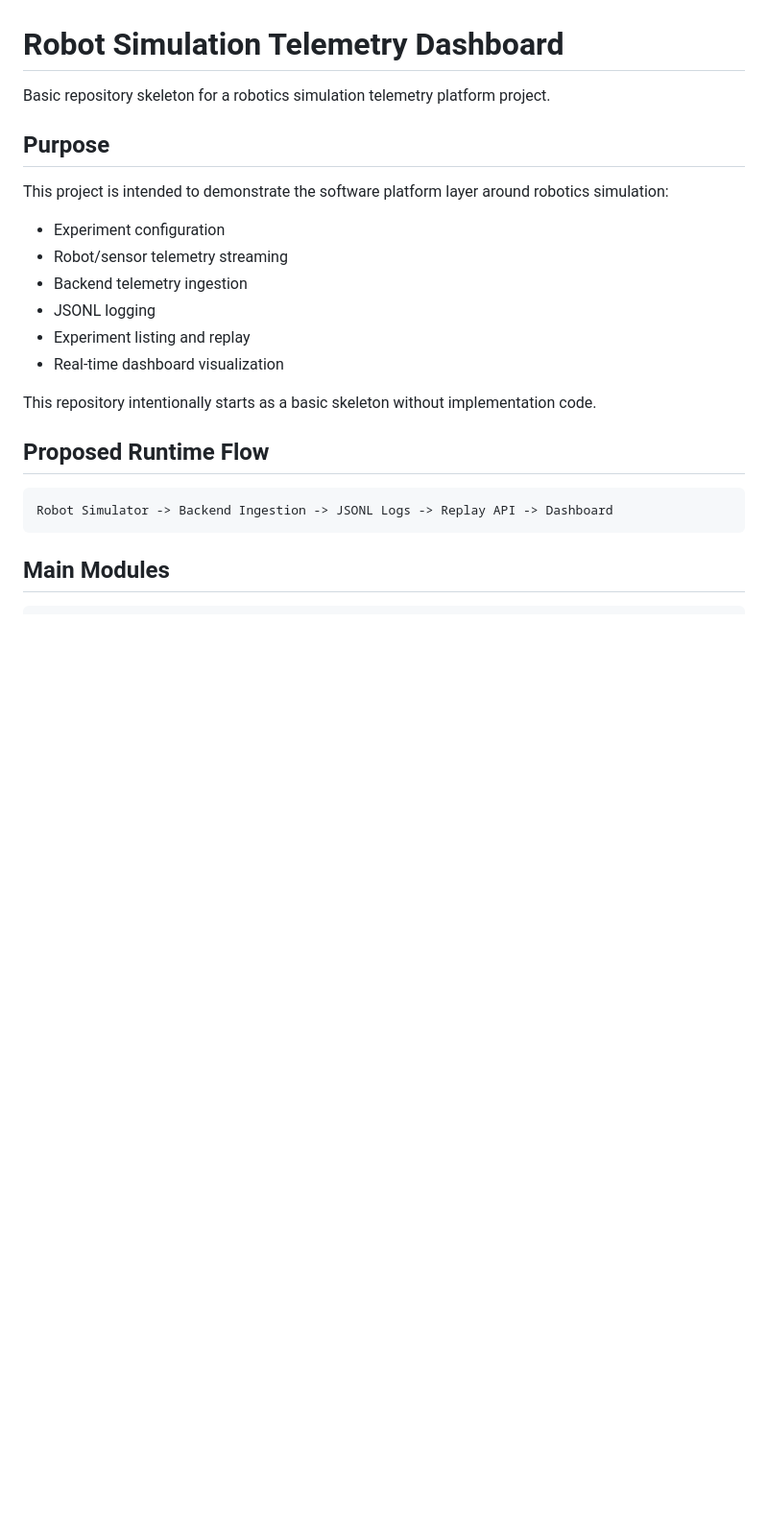
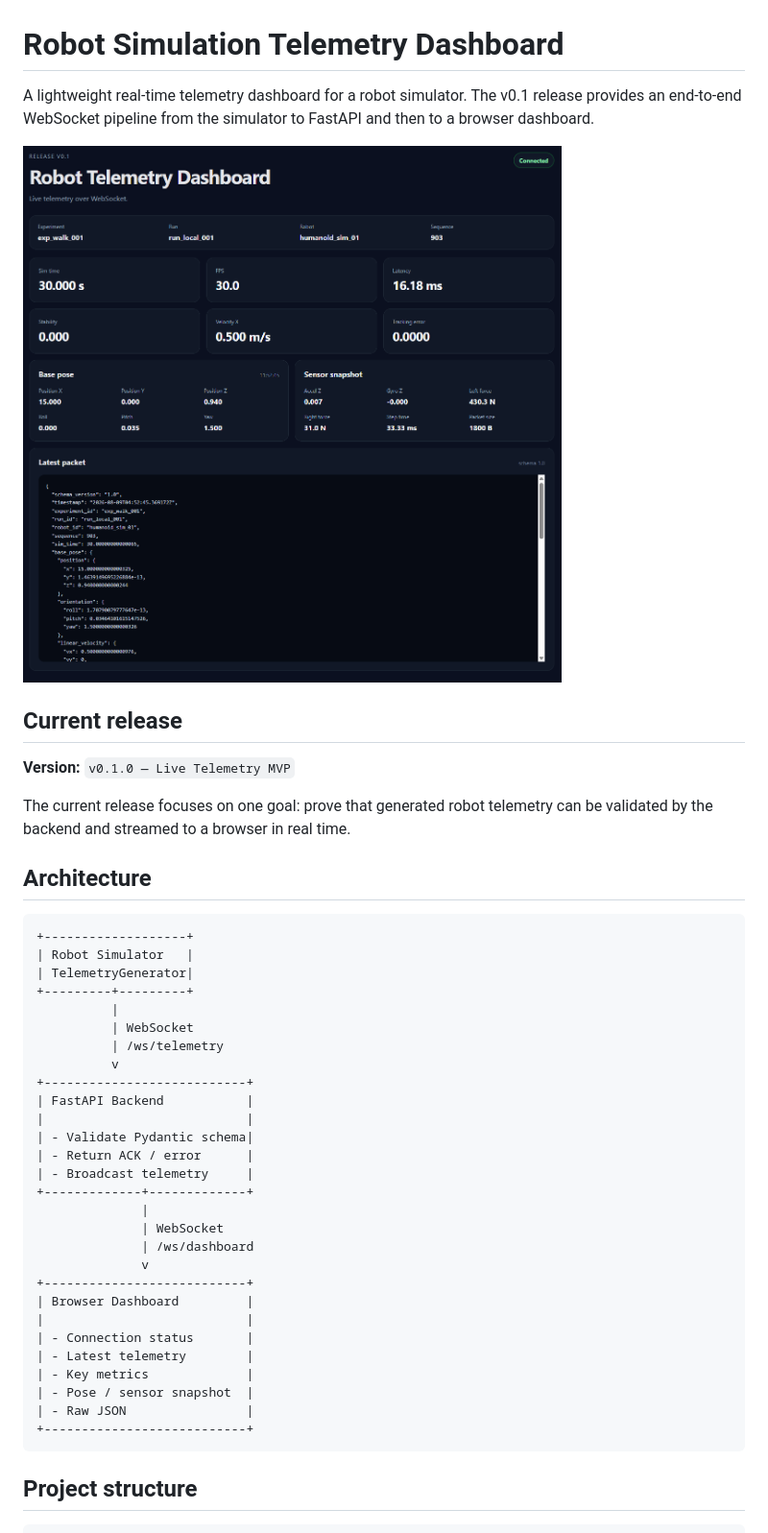
Before and after one commit to tdbui1209/robot-simulation-telemetry-dashboard, a Markdown page: README.md, the part around the change printed below. Shown: that part at 96% size. GitHub-like rendering; pictures changed too: docs/image.png (added); blank space fills up the shorter version.

Commit message:
feat: add initial dashboard image for documentation

````diff
--- a/README.md
+++ b/README.md
@@ -1,26 +1,48 @@
 # Robot Simulation Telemetry Dashboard
 
-Basic repository skeleton for a robotics simulation telemetry platform project.
+A lightweight real-time telemetry dashboard for a robot simulator. The v0.1 release provides an end-to-end WebSocket pipeline from the simulator to FastAPI and then to a browser dashboard.
 
-## Purpose
+![alt text](docs/image.png)
 
-This project is intended to demonstrate the software platform layer around robotics simulation:
+## Current release
 
-- Experiment configuration
-- Robot/sensor telemetry streaming
-- Backend telemetry ingestion
-- JSONL logging
-- Experiment listing and replay
-- Real-time dashboard visualization
+**Version:** `v0.1.0 — Live Telemetry MVP`
 
-This repository intentionally starts as a basic skeleton without implementation code.
+The current release focuses on one goal: prove that generated robot telemetry can be validated by the backend and streamed to a browser in real time.
 
-## Proposed Runtime Flow
+## Architecture
 
 ```text
-Robot Simulator -> Backend Ingestion -> JSONL Logs -> Replay API -> Dashboard
++-------------------+
+| Robot Simulator   |
+| TelemetryGenerator|
++---------+---------+
+          |
+          | WebSocket
+          | /ws/telemetry
+          v
++---------------------------+
+| FastAPI Backend           |
+|                           |
+| - Validate Pydantic schema|
+| - Return ACK / error      |
+| - Broadcast telemetry     |
++-------------+-------------+
+              |
+              | WebSocket
+              | /ws/dashboard
+              v
++---------------------------+
+| Browser Dashboard         |
+|                           |
+| - Connection status       |
+| - Latest telemetry        |
+| - Key metrics             |
+| - Pose / sensor snapshot  |
+| - Raw JSON                |
++---------------------------+
 ```
 
-## Main Modules
+## Project structure
 
 ```text
````
Also changed, not shown: other parts of README.md (+320 -34 lines).
